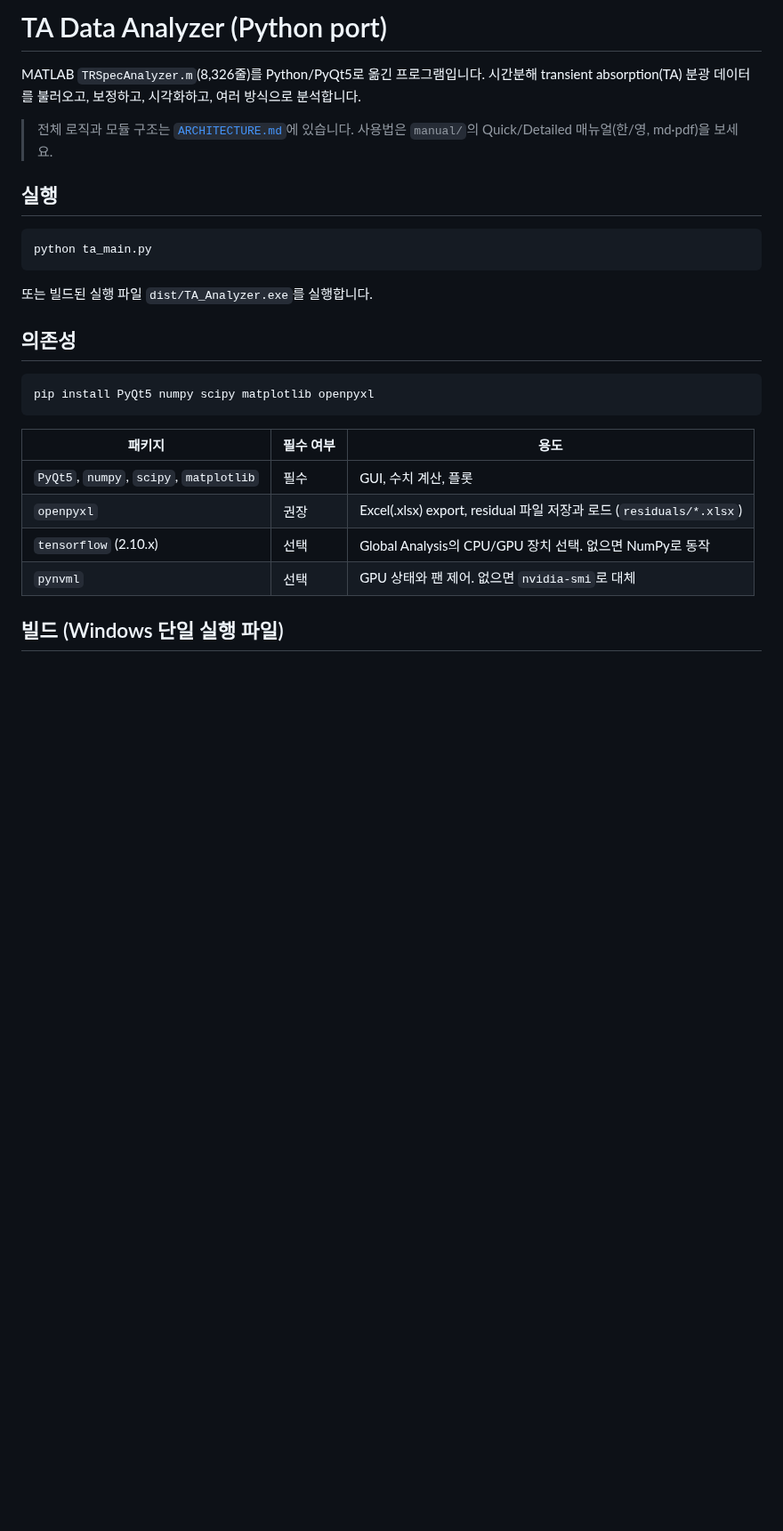
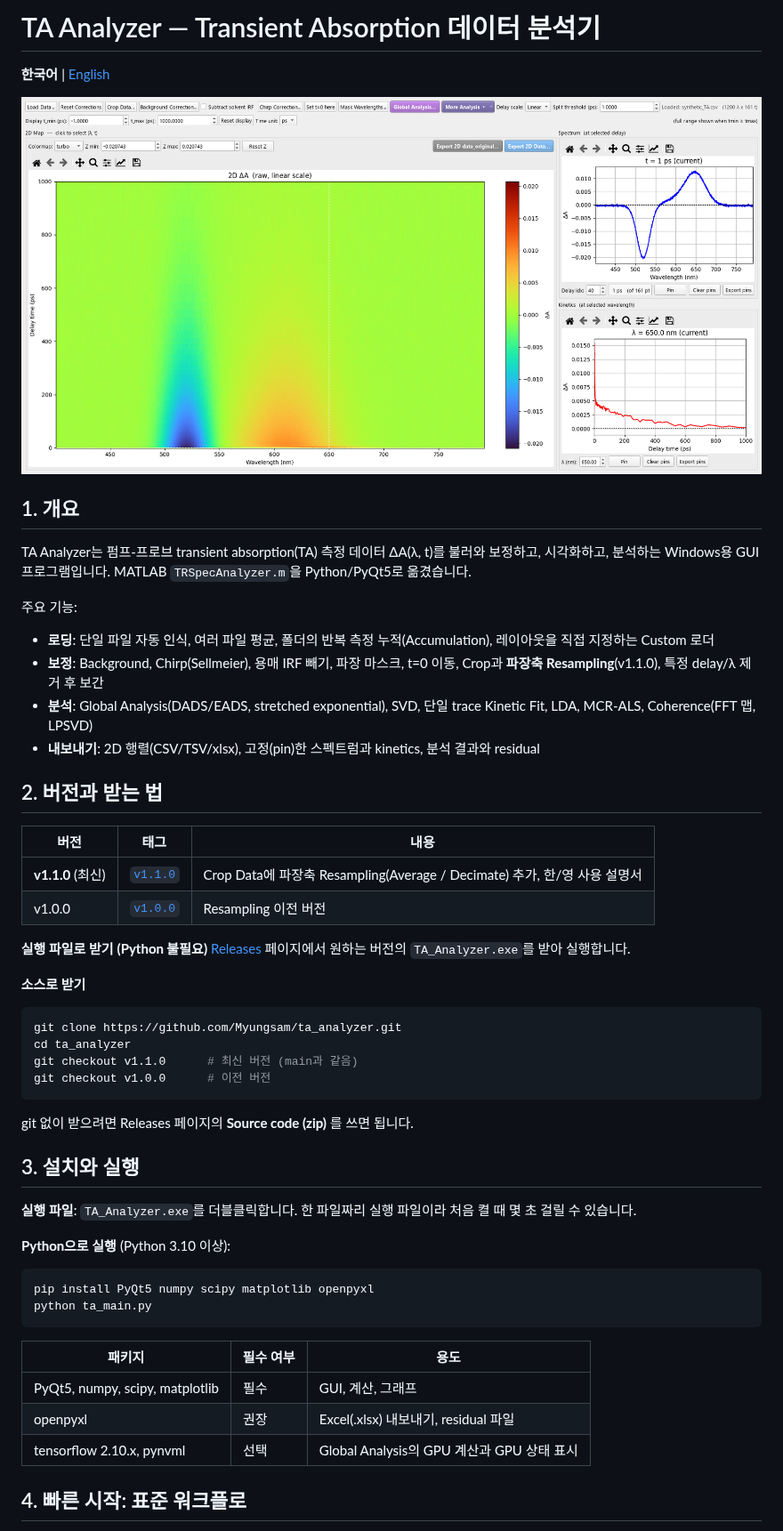
Before and after one commit to Myungsam/ta_analyzer, a Markdown page: README.md, the part around one of its changes. Shown at 89% size. GitHub-like rendering; pictures changed too: docs/images/main_window.png (added); blank space fills up the shorter version.

````diff
--- a/README.md
+++ b/README.md
@@ -1,31 +1,53 @@
-# TA Data Analyzer (Python port)
+# TA Analyzer — Transient Absorption 데이터 분석기
 
-MATLAB `TRSpecAnalyzer.m`(8,326줄)를 Python/PyQt5로 옮긴 프로그램입니다.
-시간분해 transient absorption(TA) 분광 데이터를 불러오고, 보정하고, 시각화하고, 여러 방식으로 분석합니다.
+**한국어** | [English](README_EN.md)
 
-> 전체 로직과 모듈 구조는 [`ARCHITECTURE.md`](ARCHITECTURE.md)에 있습니다.
-> 사용법은 `manual/`의 Quick/Detailed 매뉴얼(한/영, md·pdf)을 보세요.
+![TA Analyzer 메인 창](docs/images/main_window.png)
 
-## 실행
+## 1. 개요
 
+TA Analyzer는 펌프-프로브 transient absorption(TA) 측정 데이터 ΔA(λ, t)를 불러와 보정하고, 시각화하고, 분석하는 Windows용 GUI 프로그램입니다. MATLAB `TRSpecAnalyzer.m`을 Python/PyQt5로 옮겼습니다.
+
+주요 기능:
+- **로딩**: 단일 파일 자동 인식, 여러 파일 평균, 폴더의 반복 측정 누적(Accumulation), 레이아웃을 직접 지정하는 Custom 로더
+- **보정**: Background, Chirp(Sellmeier), 용매 IRF 빼기, 파장 마스크, t=0 이동, Crop과 **파장축 Resampling**(v1.1.0), 특정 delay/λ 제거 후 보간
+- **분석**: Global Analysis(DADS/EADS, stretched exponential), SVD, 단일 trace Kinetic Fit, LDA, MCR-ALS, Coherence(FFT 맵, LPSVD)
+- **내보내기**: 2D 행렬(CSV/TSV/xlsx), 고정(pin)한 스펙트럼과 kinetics, 분석 결과와 residual
+
+## 2. 버전과 받는 법
+
+| 버전 | 태그 | 내용 |
+|---|---|---|
+| **v1.1.0** (최신) | [`v1.1.0`](https://github.com/Myungsam/ta_analyzer/releases/tag/v1.1.0) | Crop Data에 파장축 Resampling(Average / Decimate) 추가, 한/영 사용 설명서 |
+| v1.0.0 | [`v1.0.0`](https://github.com/Myungsam/ta_analyzer/releases/tag/v1.0.0) | Resampling 이전 버전 |
+
+**실행 파일로 받기 (Python 불필요)**
+[Releases](https://github.com/Myungsam/ta_analyzer/releases) 페이지에서 원하는 버전의 `TA_Analyzer.exe`를 받아 실행합니다.
+
+**소스로 받기**
 ```bash
-python ta_main.py
+git clone https://github.com/Myungsam/ta_analyzer.git
+cd ta_analyzer
+git checkout v1.1.0      # 최신 버전 (main과 같음)
+git checkout v1.0.0      # 이전 버전
 ```
+git 없이 받으려면 Releases 페이지의 **Source code (zip)** 를 쓰면 됩니다.
 
-또는 빌드된 실행 파일 `dist/TA_Analyzer.exe`를 실행합니다.
+## 3. 설치와 실행
 
-## 의존성
+**실행 파일**: `TA_Analyzer.exe`를 더블클릭합니다. 한 파일짜리 실행 파일이라 처음 켤 때 몇 초 걸릴 수 있습니다.
 
+**Python으로 실행** (Python 3.10 이상):
 ```bash
 pip install PyQt5 numpy scipy matplotlib openpyxl
+python ta_main.py
 ```
 
 | 패키지 | 필수 여부 | 용도 |
 |---|---|---|
-| `PyQt5`, `numpy`, `scipy`, `matplotlib` | 필수 | GUI, 수치 계산, 플롯 |
-| `openpyxl` | 권장 | Excel(.xlsx) export, residual 파일 저장과 로드 (`residuals/*.xlsx`) |
-| `tensorflow` (2.10.x) | 선택 | Global Analysis의 CPU/GPU 장치 선택. 없으면 NumPy로 동작 |
-| `pynvml` | 선택 | GPU 상태와 팬 제어. 없으면 `nvidia-smi`로 대체 |
+| PyQt5, numpy, scipy, matplotlib | 필수 | GUI, 계산, 그래프 |
+| openpyxl | 권장 | Excel(.xlsx) 내보내기, residual 파일 |
+| tensorflow 2.10.x, pynvml | 선택 | Global Analysis의 GPU 계산과 GPU 상태 표시 |
 
-## 빌드 (Windows 단일 실행 파일)
+## 4. 빠른 시작: 표준 워크플로
 
````
Also changed, not shown: other parts of README.md (+111 -125 lines), ARCHITECTURE.md (+13 -6 lines), README_EN.md (added, +173 -0 lines), docs/images/crop_resample.png (added), 5 other files.
